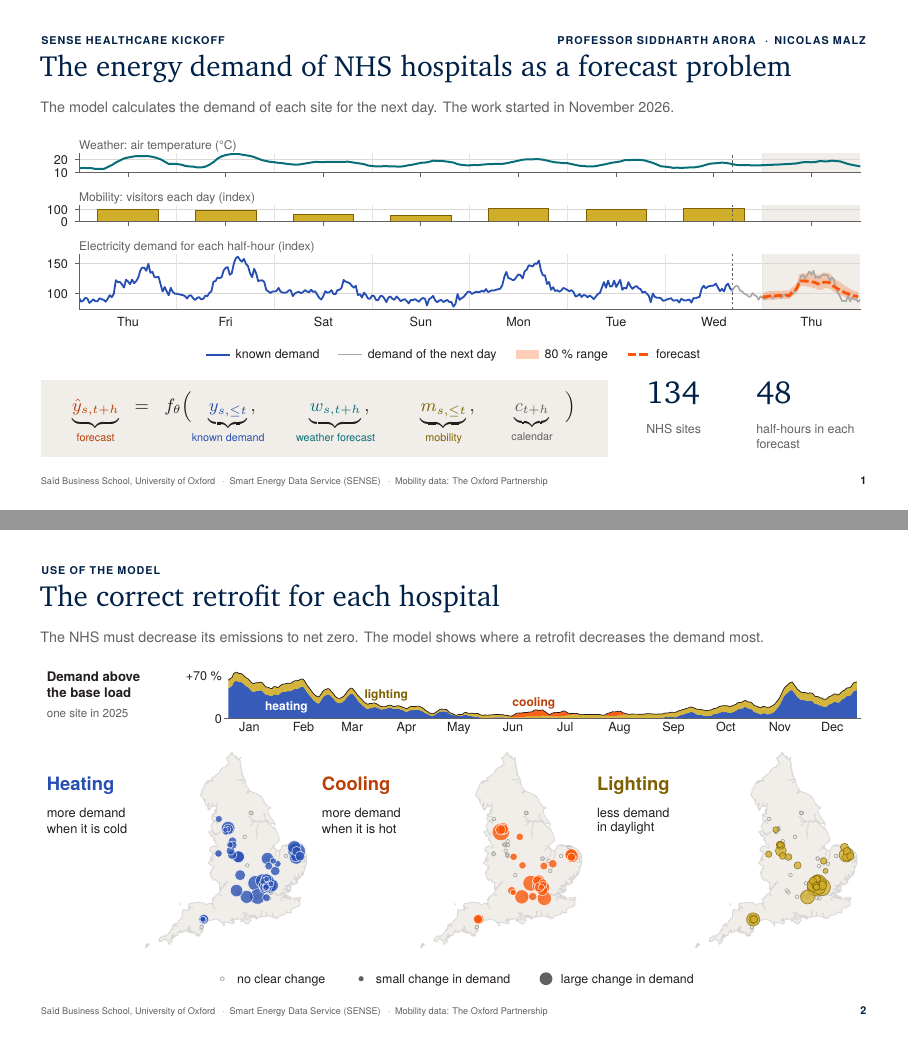
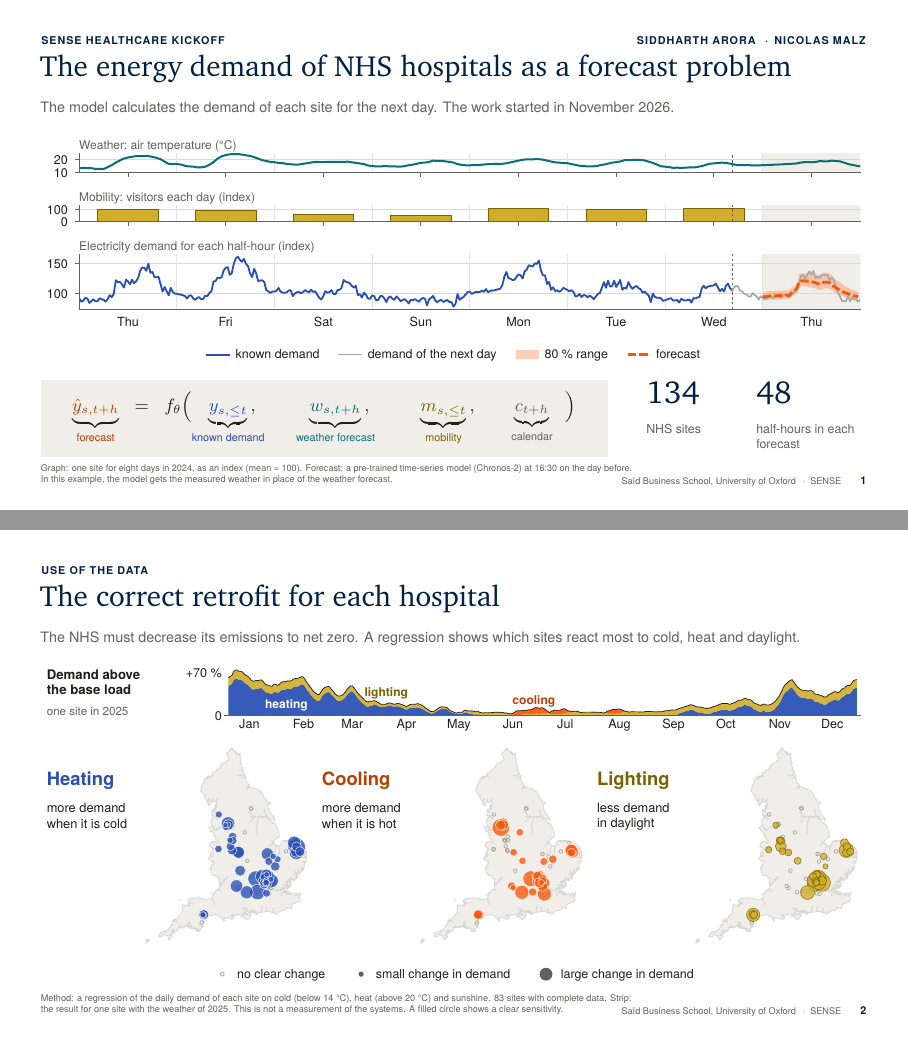
Before and after one commit to malzl/sense-energy, LaTeX slides (doc/kickoff_deck/kickoff_deck.tex): pages 1 and 2 of 2, joined at a grey line. Compiled offline with pdfLaTeX.

Commit message:
docs: kickoff deck - method footnotes, no data credit, the regression of slide 2 named, name without title
Co-Authored-By: Claude Fable 5.2 <noreply@anthropic.com>

```diff
--- a/doc/kickoff_deck/kickoff_deck.tex
+++ b/doc/kickoff_deck/kickoff_deck.tex
@@ -81,9 +81,11 @@
   \fill[shell] ([xshift=#1mm,yshift=-#2mm]current page.north west) rectangle ++(#3mm,-#4mm);}
 \newcommand{\fmid}[3]{% x, y of the centre, content
   \node[anchor=center,inner sep=0pt] at ([xshift=#1mm,yshift=-#2mm]current page.north west) {#3};}
-% one footer for both slides: the same text at the same place, with the data credit
-\newcommand{\slidefootx}{%
-  \at{7.2}{84.3}{{\fontsize{4.6}{6}\selectfont\color{ash}Saïd Business School, University of Oxford \enspace·\enspace Smart Energy Data Service (SENSE) \enspace·\enspace Mobility data: The Oxford Partnership}}
+% footer of the two slides: method details as a footnote at the left, the affiliation and the
+% page number at the right (the same place on both slides)
+\newcommand{\slidefootm}[1]{%
+  \at{7.2}{81.9}{\parbox[t]{104mm}{\raggedright\fontsize{4.6}{5.9}\selectfont\color{ash}#1}}
+  \atr{148.4}{84.3}{{\fontsize{4.6}{6}\selectfont\color{ash}Saïd Business School, University of Oxford \enspace·\enspace SENSE}}
   \atr{152.8}{84.0}{{\bfseries\fontsize{5.4}{6}\selectfont\color{oxblue}\insertframenumber}}}
 \newcommand{\tbul}[1]{\par\hangindent=3.1mm\hangafter=1\noindent\makebox[3.1mm][l]{\raisebox{0.45mm}{\color{oxblue}\rule{0.95mm}{0.95mm}}}#1\par\vspace{0.7mm}}
 \newcommand{\blkbig}[2]{\lab{#1}\par\vspace{1.4mm}{\fontsize{8.4}{11.2}\selectfont\color{charcoal}\raggedright #2\par}\vspace{4.2mm}}
@@ -111,25 +113,25 @@
   \slidehead{SENSE healthcare kickoff}
        {The energy demand of NHS hospitals as a forecast problem}
        {The model calculates the demand of each site for the next day. The work started in November 2026.}
-  \atr{152.8}{6.4}{\lab{Professor Siddharth Arora \enspace·\enspace Nicolas Malz}}
+  \atr{152.8}{6.4}{\lab{Siddharth Arora \enspace·\enspace Nicolas Malz}}
   \fig{7.2}{23.6}{problem_panel}
   \fband{7.2}{67.0}{100}{13.6}
   \fmid{57.2}{73.8}{\fontsize{8.6}{10}\selectfont\color{charcoal}$\displaystyle
     \termz{ccool}{\hat{y}_{s,t+h}}{forecast} \;\;=\;\; f_{\theta}\Big(\hspace{2.4mm}\termz{cdemand}{y_{s,\le t}}{known demand}\,,\hspace{9mm}\termz{cweather}{w_{s,t+h}}{weather forecast}\,,\hspace{8.5mm}\termz{cmobility}{m_{s,\le t}}{mobility}\,,\hspace{6.5mm}\termz{ash}{c_{t+h}}{calendar}\hspace{2.4mm}\Big)$}
   \bignum{114}{67.4}{17}{134}{NHS sites}
   \bignum{133.4}{67.4}{19.4}{48}{half-hours in each forecast}
-  \slidefootx
+  \slidefootm{Graph: one site for eight days in 2024, as an index (mean = 100). Forecast: a pre-trained time-series model (Chronos-2) at 16:30 on the day before. In this example, the model gets the measured weather in place of the weather forecast.}
 \end{tikzpicture}\end{frame}
 
 % =============================================================================================
 % 2  The correct retrofit for each hospital
 \begin{frame}[plain]\begin{tikzpicture}[remember picture,overlay]
-  \slidehead{Use of the model}
+  \slidehead{Use of the data}
        {The correct retrofit for each hospital}
-       {The NHS must decrease its emissions to net zero. The model shows where a retrofit decreases the demand most.}
-  \fig{7.2}{23.4}{demand_parts}
-  \fig{7.2}{37.2}{retrofit_maps}
-  \slidefootx
+       {The NHS must decrease its emissions to net zero. A regression shows which sites react most to cold, heat and daylight.}
+  \fig{7.2}{23.0}{demand_parts}
+  \fig{7.2}{36.4}{retrofit_maps}
+  \slidefootm{Method: a regression of the daily demand of each site on cold (below 14 °C), heat (above 20 °C) and sunshine. 83 sites with complete data. Strip: the result for one site with the weather of 2025. This is not a measurement of the systems. A filled circle shows a clear sensitivity.}
 \end{tikzpicture}\end{frame}
 
 % =============================================================================================
```
Also changed, not shown: doc/kickoff_deck/README.md, doc/kickoff_deck/kickoff_deck.pdf.
